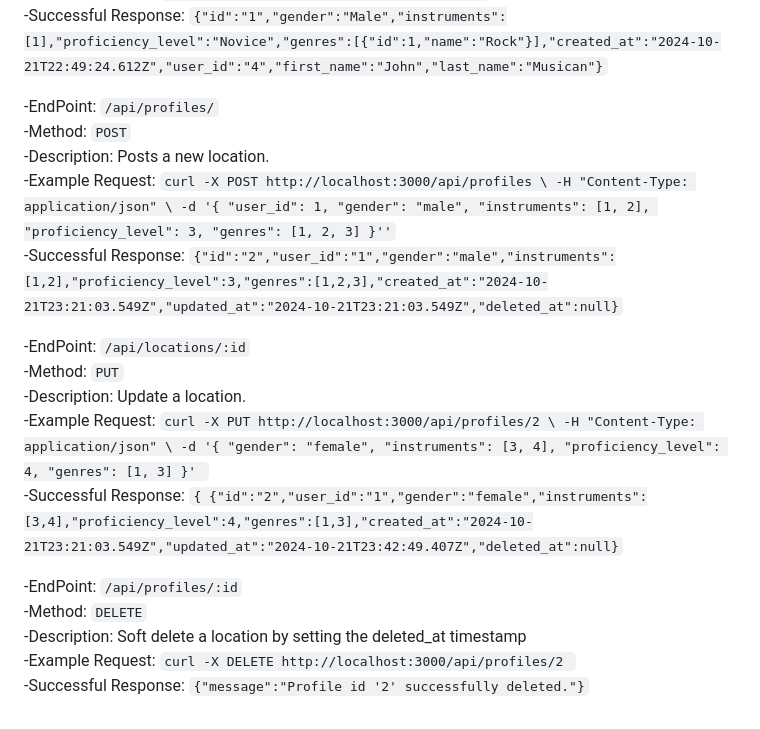
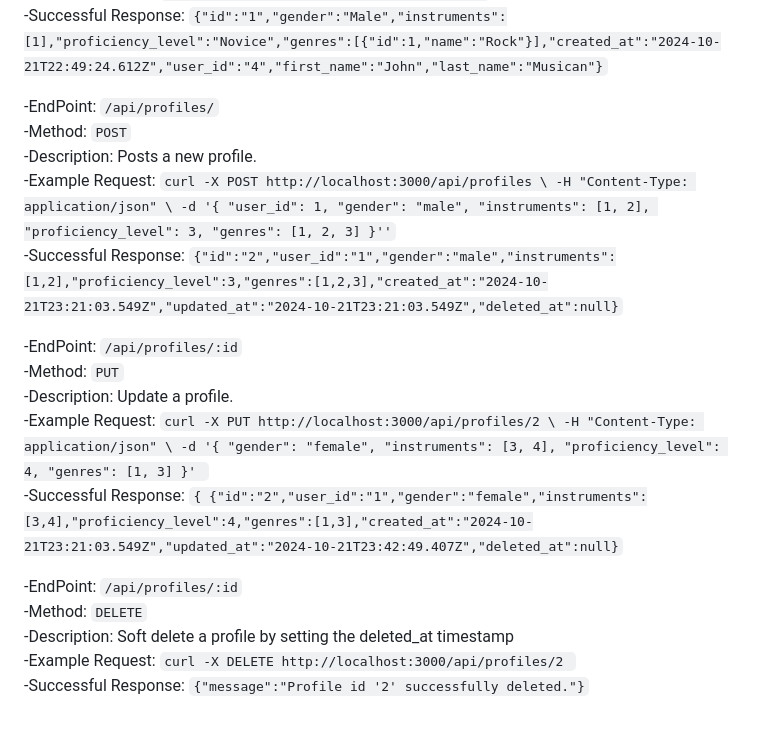
Before and after one commit to CSCI-441-FALL-TEAM-A/Sync, a Markdown page: README.md, the part around the change. Drawn GitHub-style.

```diff
--- a/README.md
+++ b/README.md
@@ -340,7 +340,7 @@ Operations to manager profiles in the Sync system, including creating, reading,
 
    -EndPoint: `/api/profiles/`<br/>
    -Method: `POST`<br/>
-   -Description: Posts a new location.<br/>
+   -Description: Posts a new profile.<br/>
    -Example Request: `curl -X POST http://localhost:3000/api/profiles \
 -H "Content-Type: application/json" \
 -d '{
@@ -352,9 +352,9 @@ Operations to manager profiles in the Sync system, including creating, reading,
 }''`<br/>
    -Successful Response: `{"id":"2","user_id":"1","gender":"male","instruments":[1,2],"proficiency_level":3,"genres":[1,2,3],"created_at":"2024-10-21T23:21:03.549Z","updated_at":"2024-10-21T23:21:03.549Z","deleted_at":null}`<br/>
 
-   -EndPoint: `/api/locations/:id`<br/>
+   -EndPoint: `/api/profiles/:id`<br/>
    -Method: `PUT`<br/>
-   -Description: Update a location.<br/>
+   -Description: Update a profile.<br/>
    -Example Request: `curl -X PUT http://localhost:3000/api/profiles/2 \
 -H "Content-Type: application/json" \
 -d '{
@@ -369,6 +369,6 @@ Operations to manager profiles in the Sync system, including creating, reading,
 
   -EndPoint: `/api/profiles/:id`<br/>
    -Method: `DELETE`<br/>
-   -Description: Soft delete a location by setting the deleted_at timestamp<br/>
+   -Description: Soft delete a profile by setting the deleted_at timestamp<br/>
    -Example Request: `curl -X DELETE http://localhost:3000/api/profiles/2 `<br/>
    -Successful Response: `{"message":"Profile id '2' successfully deleted."}`
```
